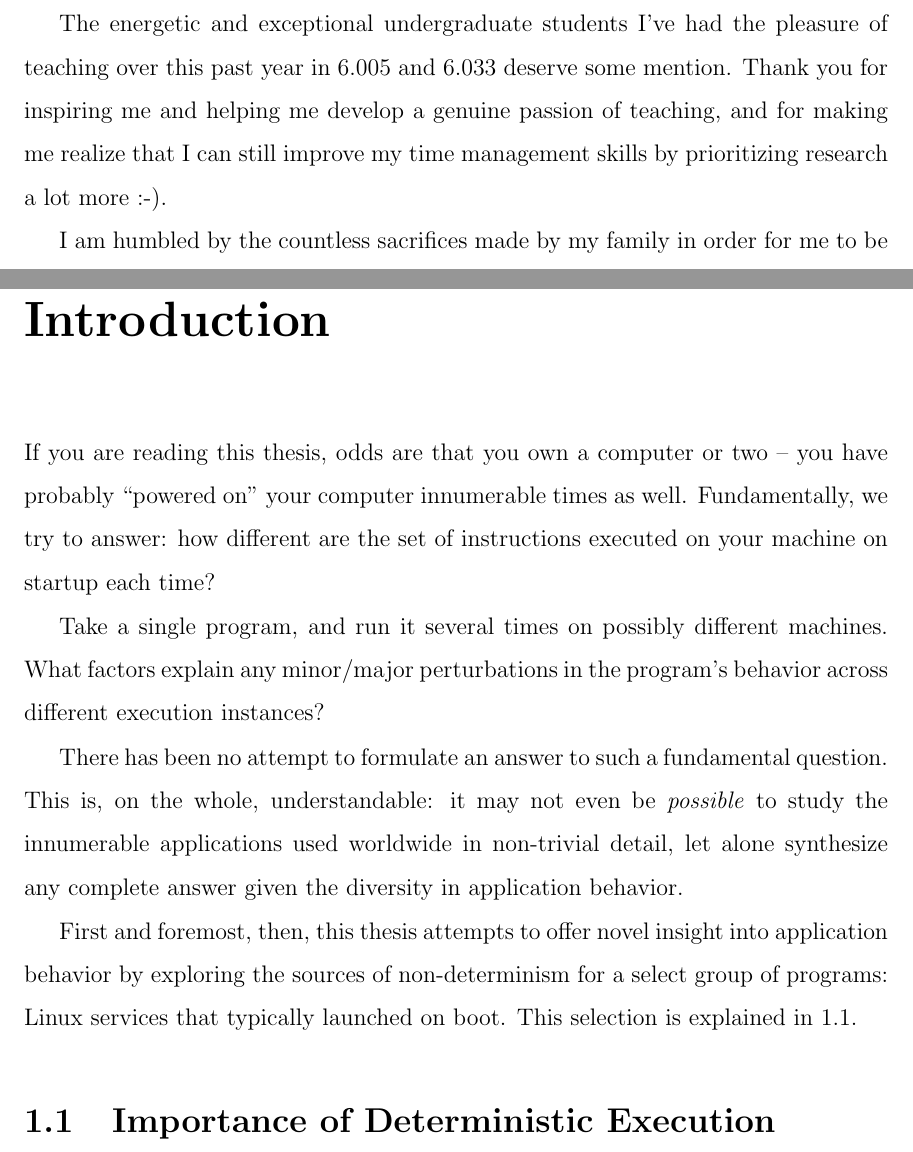
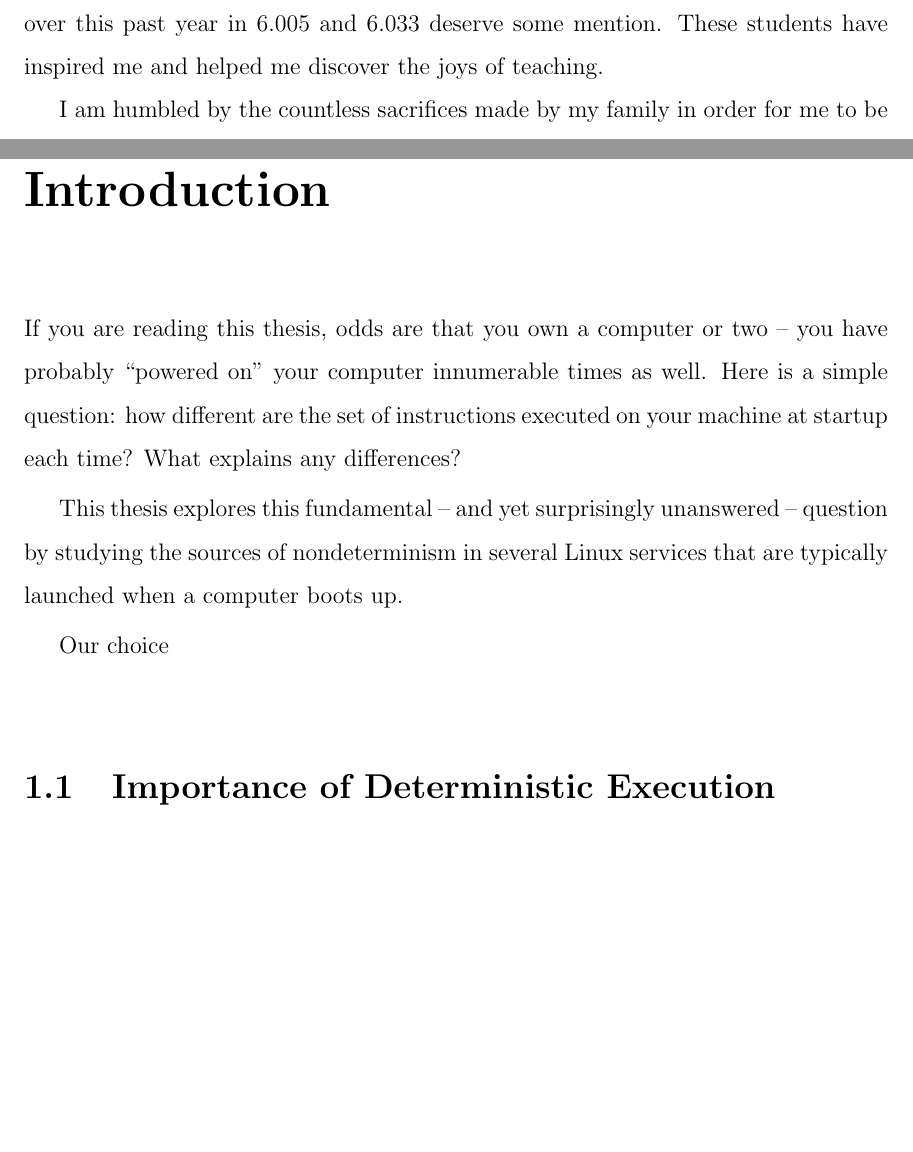
Before and after one commit to syedaunnraza/work, a LaTeX thesis (Thesis/main.tex, which reads Thesis/chap1.tex, Thesis/cover.tex): two parts of pages 6 and 13 of 24, joined at a grey line, cut at the place of the change, the shorter picture padded with empty space. Compiled offline with pdfLaTeX.

Commit message:
introduction

```diff
--- a/Thesis/chap1.tex
+++ b/Thesis/chap1.tex
@@ -7,25 +7,16 @@
 \chapter{Introduction}
 If you are reading this thesis, odds are that you own a computer or two
 -- you have probably ``powered on'' your computer innumerable times as well.
-Fundamentally, we try to answer: how different are the set of instructions executed
-on your machine on startup each time?
+Here is a simple question: how different are the set of instructions executed
+on your machine at startup each time? What
+explains any differences?
 
-Take a single program, and run it several times on possibly different machines.
-What factors explain any minor/major perturbations in the program's behavior
-across different execution instances?
+This thesis explores this fundamental -- and yet surprisingly
+unanswered -- question by studying the sources of nondeterminism
+in several Linux services that are typically launched
+when a computer boots up.
 
-There has been no attempt to formulate an answer to such a fundamental question.
-This is, on the whole, understandable: it may not even be \emph{possible} to
-study the innumerable applications used worldwide in non-trivial detail,
-let alone synthesize any complete answer given the diversity in
-application behavior.
-
-First and foremost, then, this thesis attempts
-to offer novel insight into application behavior by exploring
-the sources of non-determinism for a select group
-of programs: Linux services that typically launched on boot.
-This selection is explained in \ref{ch1:whydeterminism}.
-
+Our choice
 
 
 \section{Importance of Deterministic Execution}\label{ch1:whydeterminism}
--- a/Thesis/cover.tex
+++ b/Thesis/cover.tex
@@ -146,11 +146,9 @@ boring without the never-ending arguments and unproductive `all-nighters' that a
 I also owe a debt of gratitude to my partners-in-crime Prannay Budhraja, Daniel Firestone, Ankit Gordhandas and
 Maciej Pacula, who have been great friends and collaborators over the past few years.
 
-The energetic and exceptional undergraduate students I've had the pleasure
-of teaching over this past year in 6.005 and 6.033 deserve some mention. Thank you for
-inspiring me and helping me develop a genuine passion of teaching, and for
-making me realize that I can still improve my time management skills by prioritizing
-research a lot more :-).
+The energetic and exceptional undergraduate MIT students I've interacted
+with over this past year in 6.005 and 6.033 deserve some mention. These
+students have inspired me and helped me discover the joys of teaching.
 
 I am humbled by the countless sacrifices made by my family in order for me to be where I am today.
 My father has been the single biggest inspiration and support in my life since childhood,
```
Also changed, not shown: Thesis/main.pdf, 3 other files.
